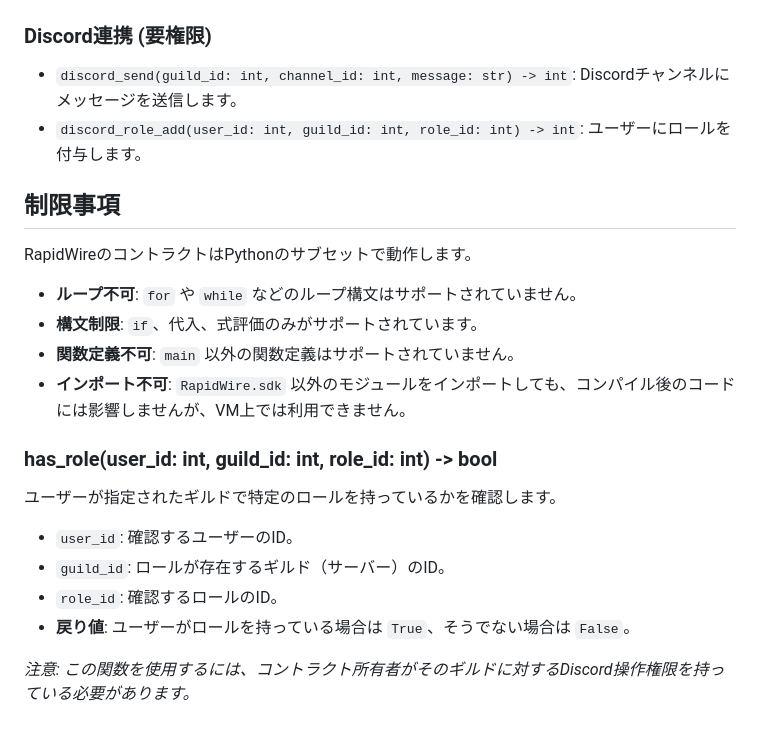
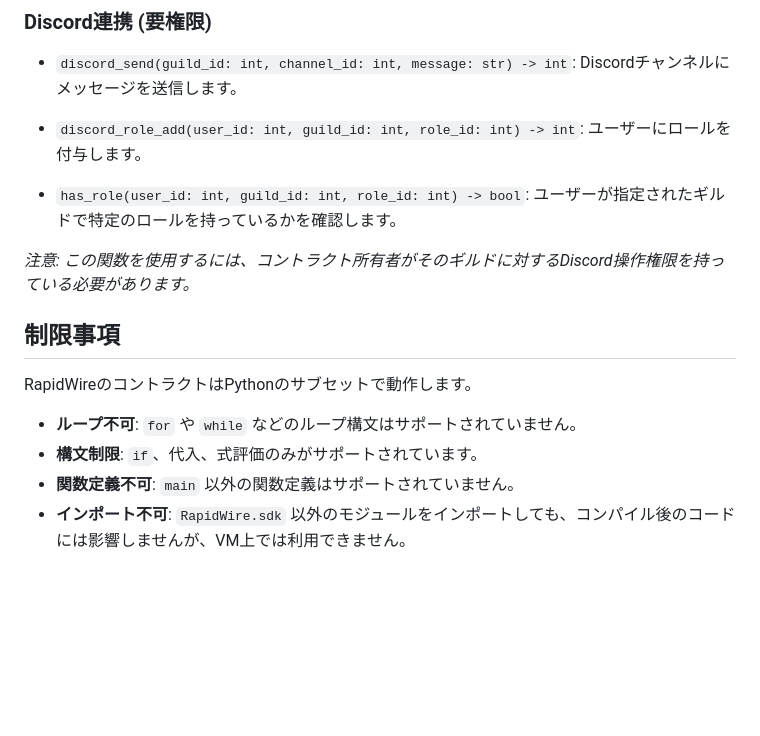
Before and after one commit to RapidWire/RapidWire, a Markdown page: doc/contract_sdk.md, the part around the change. Rendered like a GitHub page; blank space fills up the shorter version.

```diff
--- a/doc/contract_sdk.md
+++ b/doc/contract_sdk.md
@@ -144,6 +144,10 @@ rev = s[::-1] # "dlroW olleH"
 - `discord_send(guild_id: int, channel_id: int, message: str) -> int`: Discordチャンネルにメッセージを送信します。
 - `discord_role_add(user_id: int, guild_id: int, role_id: int) -> int`: ユーザーにロールを付与します。
 
+- `has_role(user_id: int, guild_id: int, role_id: int) -> bool`: ユーザーが指定されたギルドで特定のロールを持っているかを確認します。
+
+*注意: この関数を使用するには、コントラクト所有者がそのギルドに対するDiscord操作権限を持っている必要があります。*
+
 ## 制限事項
 
 RapidWireのコントラクトはPythonのサブセットで動作します。
@@ -152,13 +156,3 @@ RapidWireのコントラクトはPythonのサブセットで動作します。
 - **構文制限**: `if`、代入、式評価のみがサポートされています。
 - **関数定義不可**: `main` 以外の関数定義はサポートされていません。
 - **インポート不可**: `RapidWire.sdk` 以外のモジュールをインポートしても、コンパイル後のコードには影響しませんが、VM上では利用できません。
-
-### has_role(user_id: int, guild_id: int, role_id: int) -> bool
-ユーザーが指定されたギルドで特定のロールを持っているかを確認します。
-
-*   `user_id`: 確認するユーザーのID。
-*   `guild_id`: ロールが存在するギルド（サーバー）のID。
-*   `role_id`: 確認するロールのID。
-*   **戻り値**: ユーザーがロールを持っている場合は `True`、そうでない場合は `False`。
-
-*注意: この関数を使用するには、コントラクト所有者がそのギルドに対するDiscord操作権限を持っている必要があります。*
```
